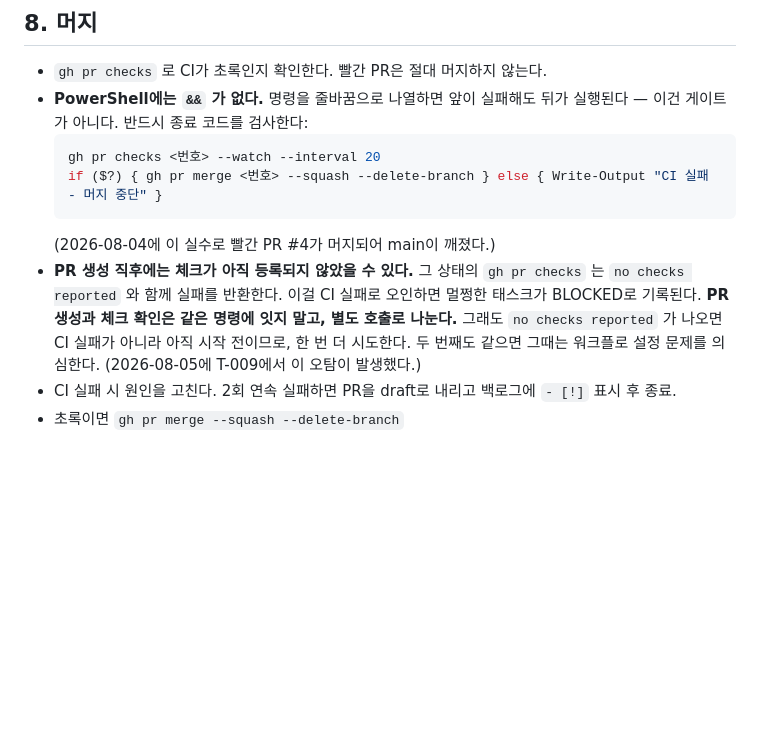
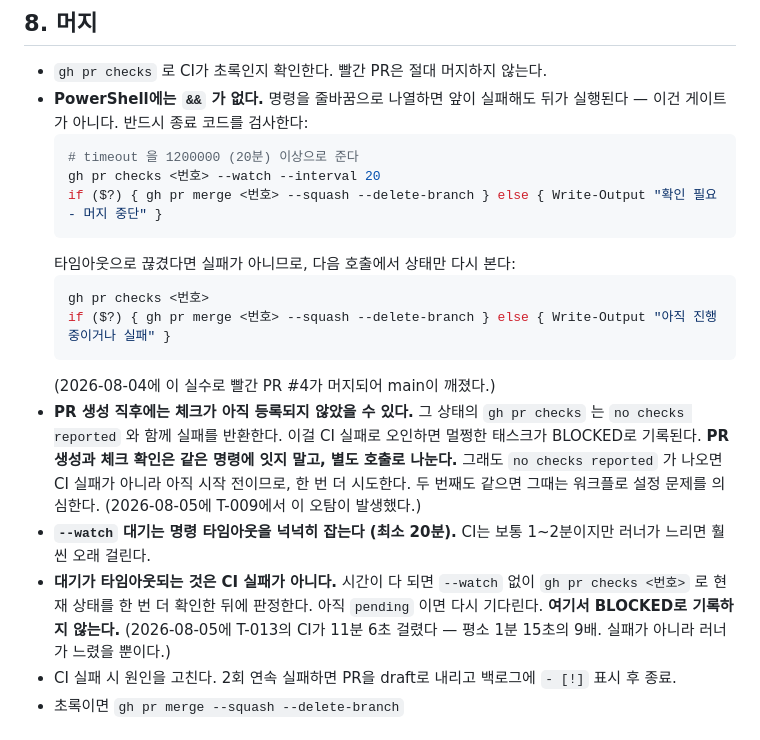
Before and after one commit to sehoi/relic-inheritors, a Markdown page: .claude/commands/next-task.md, the part around the change. Drawn GitHub-style; blank space fills up the shorter version.

Commit message:
chore(loop): CI 대기 타임아웃은 실패가 아니다 + 액션 버전 갱신 항목 (#17)

````diff
--- a/.claude/commands/next-task.md
+++ b/.claude/commands/next-task.md
@@ -58,12 +58,21 @@ description: 백로그 태스크 하나를 구현 → 검증 → PR → 머지
 - `gh pr checks` 로 CI가 초록인지 확인한다. 빨간 PR은 절대 머지하지 않는다.
 - **PowerShell에는 `&&` 가 없다.** 명령을 줄바꿈으로 나열하면 앞이 실패해도 뒤가 실행된다 — 이건 게이트가 아니다. 반드시 종료 코드를 검사한다:
   ```powershell
+  # timeout 을 1200000 (20분) 이상으로 준다
   gh pr checks <번호> --watch --interval 20
-  if ($?) { gh pr merge <번호> --squash --delete-branch } else { Write-Output "CI 실패 - 머지 중단" }
+  if ($?) { gh pr merge <번호> --squash --delete-branch } else { Write-Output "확인 필요 - 머지 중단" }
+  ```
+  타임아웃으로 끊겼다면 실패가 아니므로, 다음 호출에서 상태만 다시 본다:
+  ```powershell
+  gh pr checks <번호>
+  if ($?) { gh pr merge <번호> --squash --delete-branch } else { Write-Output "아직 진행 중이거나 실패" }
   ```
   (2026-08-04에 이 실수로 빨간 PR #4가 머지되어 main이 깨졌다.)
 - **PR 생성 직후에는 체크가 아직 등록되지 않았을 수 있다.** 그 상태의 `gh pr checks` 는 `no checks reported` 와 함께 실패를 반환한다. 이걸 CI 실패로 오인하면 멀쩡한 태스크가 BLOCKED로 기록된다. **PR 생성과 체크 확인은 같은 명령에 잇지 말고, 별도 호출로 나눈다.** 그래도 `no checks reported` 가 나오면 CI 실패가 아니라 아직 시작 전이므로, 한 번 더 시도한다. 두 번째도 같으면 그때는 워크플로 설정 문제를 의심한다.
   (2026-08-05에 T-009에서 이 오탐이 발생했다.)
+- **`--watch` 대기는 명령 타임아웃을 넉넉히 잡는다 (최소 20분).** CI는 보통 1~2분이지만 러너가 느리면 훨씬 오래 걸린다.
+- **대기가 타임아웃되는 것은 CI 실패가 아니다.** 시간이 다 되면 `--watch` 없이 `gh pr checks <번호>` 로 현재 상태를 한 번 더 확인한 뒤에 판정한다. 아직 `pending` 이면 다시 기다린다. **여기서 BLOCKED로 기록하지 않는다.**
+  (2026-08-05에 T-013의 CI가 11분 6초 걸렸다 — 평소 1분 15초의 9배. 실패가 아니라 러너가 느렸을 뿐이다.)
 - CI 실패 시 원인을 고친다. 2회 연속 실패하면 PR을 draft로 내리고 백로그에 `- [!]` 표시 후 종료.
 - 초록이면 `gh pr merge --squash --delete-branch`
 
````
Also changed, not shown: docs/BACKLOG.md (+2 -0 lines).
